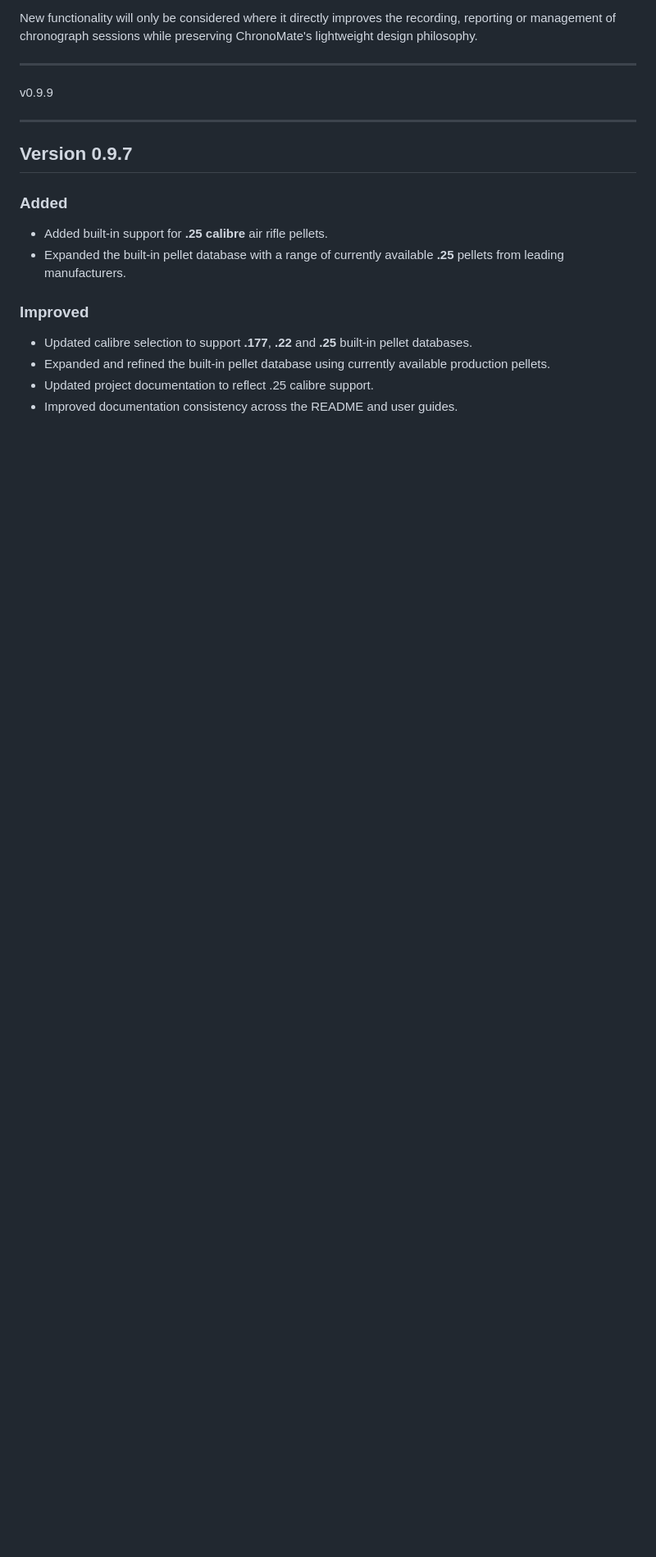
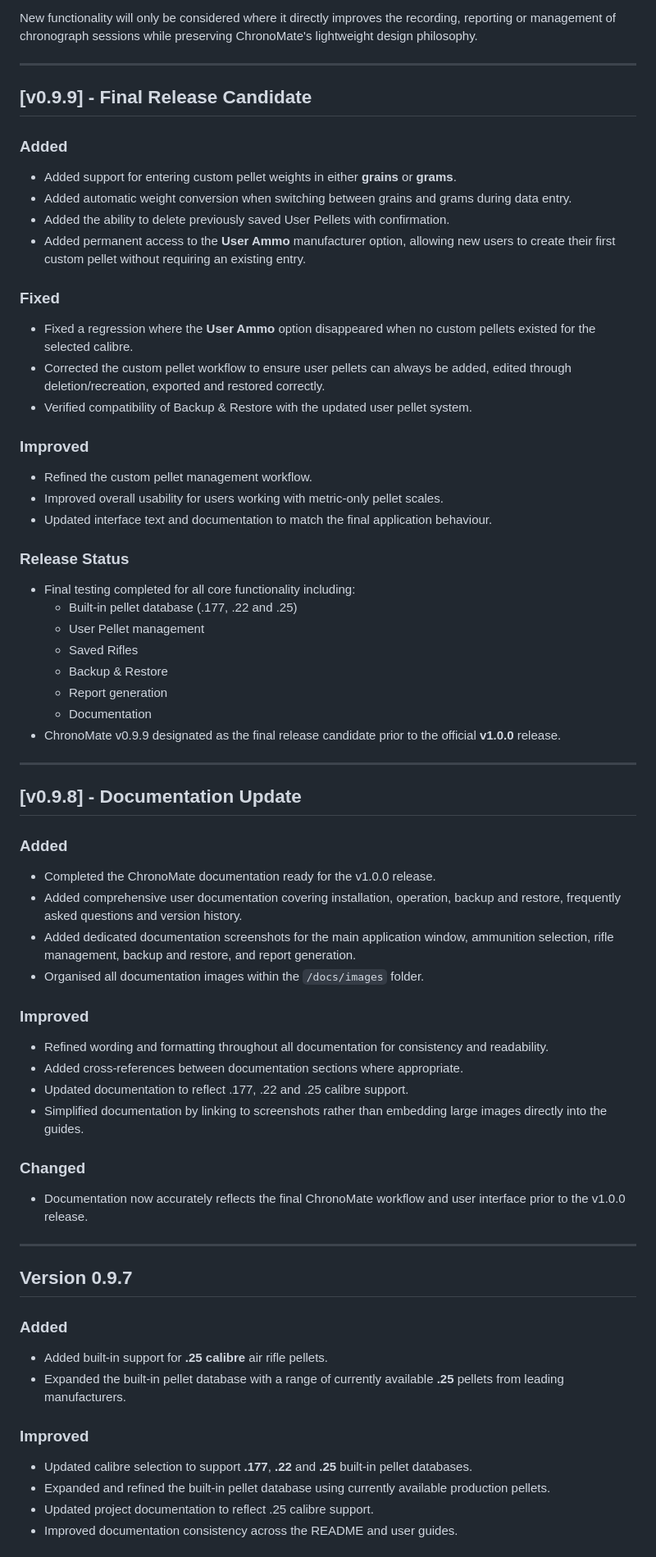
Before and after one commit to CBDesignS/ChronoMate, a Markdown page: docs/CHANGELOG.md, the part around the change. Shown at 82% size. Drawn GitHub-style; blank space fills up the shorter version.

Commit message:
Update CHANGELOG for v0.9.9 final release candidate
Added details for v0.9.8 & v0.9.9 final release candidate, including new features, fixes, and improvements. Updated documentation to reflect changes and final workflow.

```diff
--- a/docs/CHANGELOG.md
+++ b/docs/CHANGELOG.md
@@ -34,7 +34,52 @@ New functionality will only be considered where it directly improves the recordi
 
 ---
 
-v0.9.9
+## [v0.9.9] - Final Release Candidate
+
+### Added
+- Added support for entering custom pellet weights in either **grains** or **grams**.
+- Added automatic weight conversion when switching between grains and grams during data entry.
+- Added the ability to delete previously saved User Pellets with confirmation.
+- Added permanent access to the **User Ammo** manufacturer option, allowing new users to create their first custom pellet without requiring an existing entry.
+
+### Fixed
+- Fixed a regression where the **User Ammo** option disappeared when no custom pellets existed for the selected calibre.
+- Corrected the custom pellet workflow to ensure user pellets can always be added, edited through deletion/recreation, exported and restored correctly.
+- Verified compatibility of Backup & Restore with the updated user pellet system.
+
+### Improved
+- Refined the custom pellet management workflow.
+- Improved overall usability for users working with metric-only pellet scales.
+- Updated interface text and documentation to match the final application behaviour.
+
+### Release Status
+- Final testing completed for all core functionality including:
+  - Built-in pellet database (.177, .22 and .25)
+  - User Pellet management
+  - Saved Rifles
+  - Backup & Restore
+  - Report generation
+  - Documentation
+- ChronoMate v0.9.9 designated as the final release candidate prior to the official **v1.0.0** release.
+
+---
+
+## [v0.9.8] - Documentation Update
+
+### Added
+- Completed the ChronoMate documentation ready for the v1.0.0 release.
+- Added comprehensive user documentation covering installation, operation, backup and restore, frequently asked questions and version history.
+- Added dedicated documentation screenshots for the main application window, ammunition selection, rifle management, backup and restore, and report generation.
+- Organised all documentation images within the `/docs/images` folder.
+
+### Improved
+- Refined wording and formatting throughout all documentation for consistency and readability.
+- Added cross-references between documentation sections where appropriate.
+- Updated documentation to reflect .177, .22 and .25 calibre support.
+- Simplified documentation by linking to screenshots rather than embedding large images directly into the guides.
+
+### Changed
+- Documentation now accurately reflects the final ChronoMate workflow and user interface prior to the v1.0.0 release.
 
 ---
 
```
